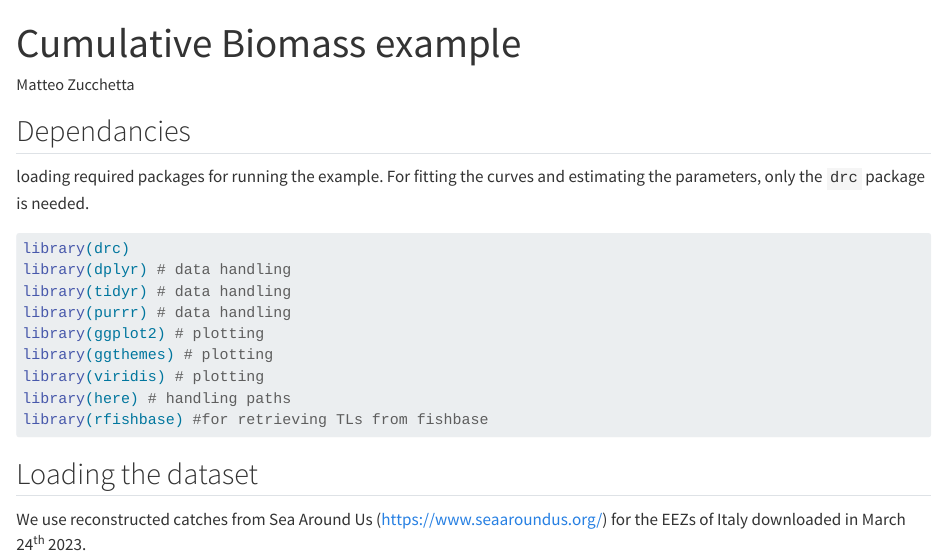
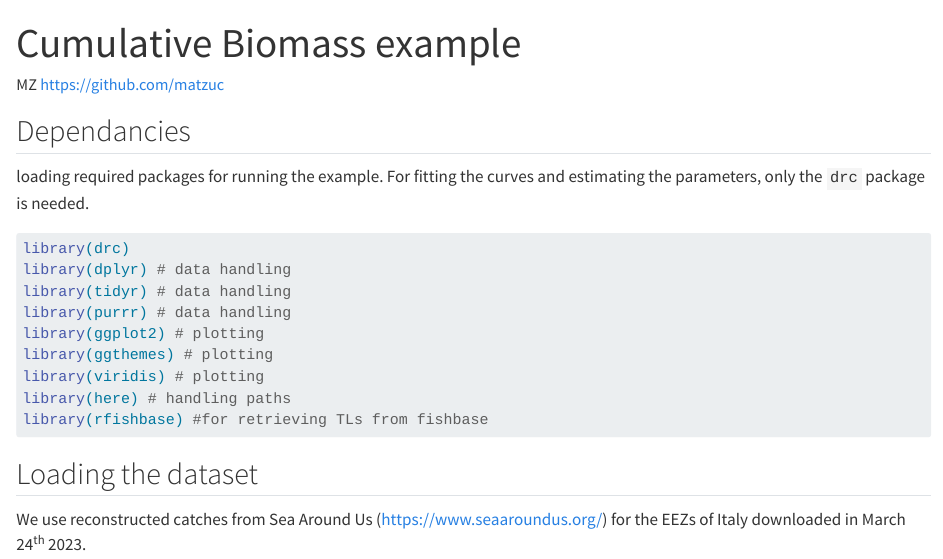
Before and after one commit to matzuc/cumbio_R, a Quarto document (R/00_main_example.qmd): the page in a window 1100 px wide, from its top. Rendered offline with R 4.5, knitr and Pandoc in place of Quarto, with nearby package versions; some code elsewhere in the file could not run offline; long lines of code are wrapped.

Commit message:
author change

```diff
--- a/R/00_main_example.qmd
+++ b/R/00_main_example.qmd
@@ -1,6 +1,6 @@
 ---
 title: "Cumulative Biomass example"
-author: "Matteo Zucchetta"
+author: "MZ https://github.com/matzuc"
 format: html
 execute:
   message: false
```
